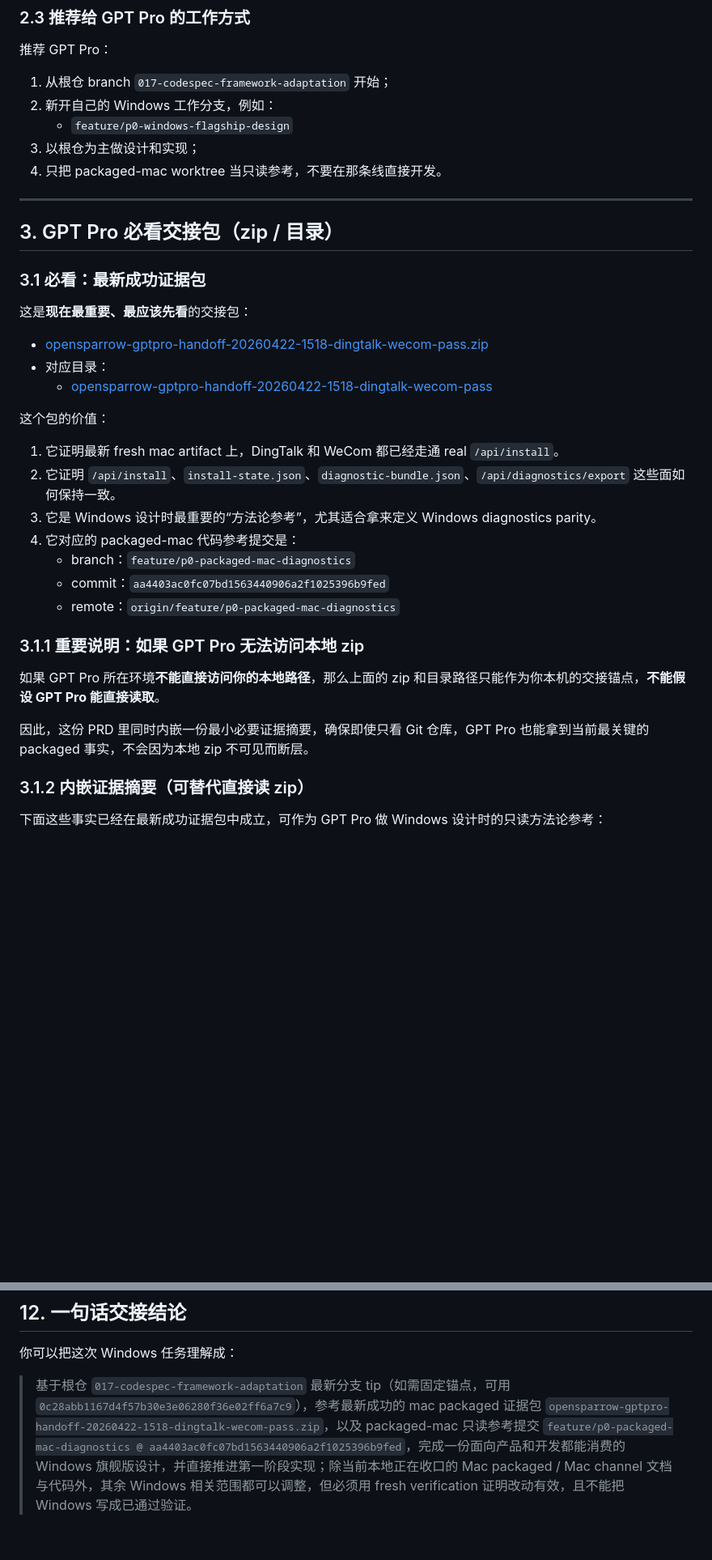
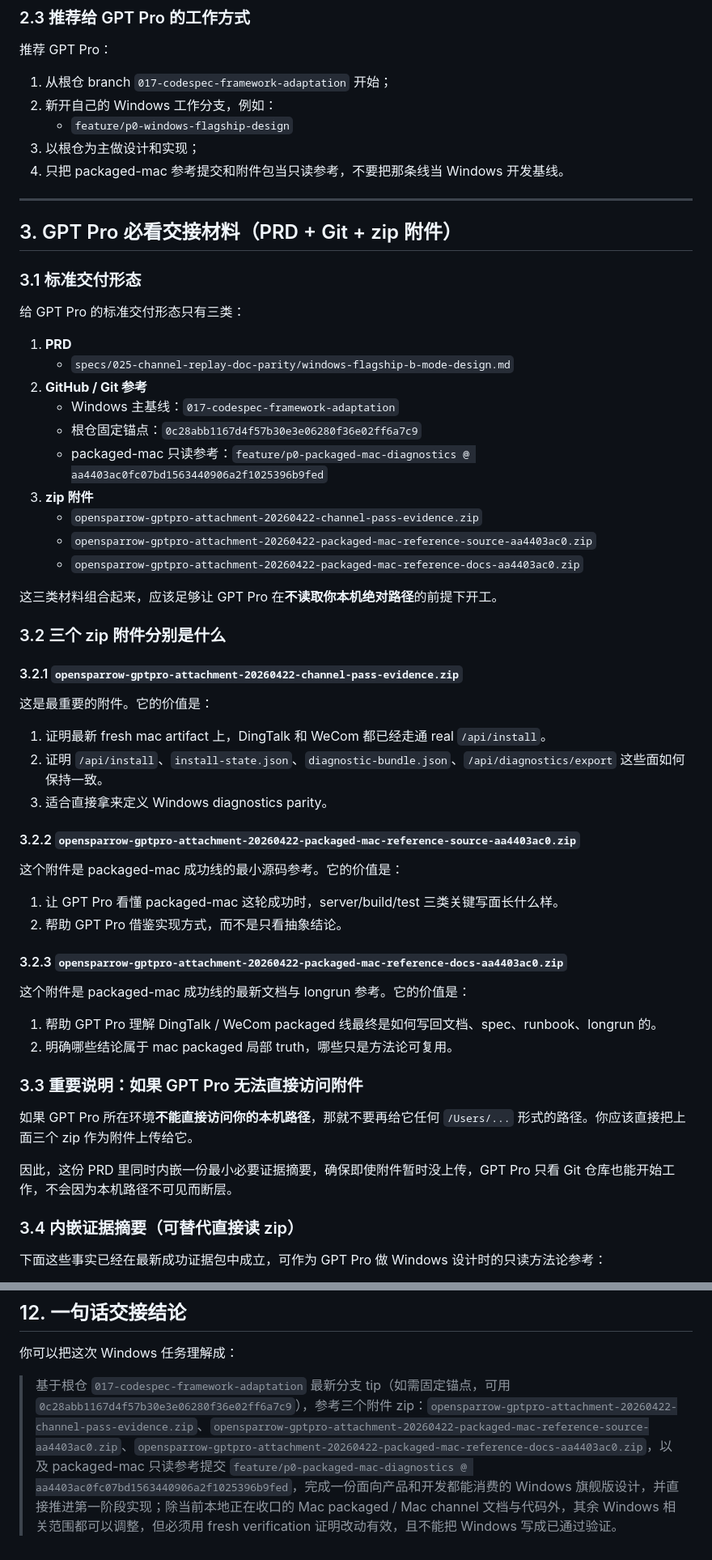
Before and after one commit to gegej1/opensparrow, a Markdown page: specs/025-channel-replay-doc-parity/windows-flagship-b-mode-design.md, 2 parts joined by grey strips. Shown at 81% size. Rendered like a GitHub page; blank space fills up the shorter version.

Commit message:
docs(windows-prd): switch handoff to attachment bundle

```diff
--- a/specs/025-channel-replay-doc-parity/windows-flagship-b-mode-design.md
+++ b/specs/025-channel-replay-doc-parity/windows-flagship-b-mode-design.md
@@ -62,37 +60,60 @@ GPT Pro 做 Windows 的**主基线**应该看这里：
 2. 新开自己的 Windows 工作分支，例如：
    - `feature/p0-windows-flagship-design`
 3. 以根仓为主做设计和实现；
-4. 只把 packaged-mac worktree 当只读参考，不要在那条线直接开发。
+4. 只把 packaged-mac 参考提交和附件包当只读参考，不要把那条线当 Windows 开发基线。
 
 ---
 
-## 3. GPT Pro 必看交接包（zip / 目录）
+## 3. GPT Pro 必看交接材料（PRD + Git + zip 附件）
 
-### 3.1 必看：最新成功证据包
+### 3.1 标准交付形态
 
-这是**现在最重要、最应该先看**的交接包：
+给 GPT Pro 的标准交付形态只有三类：
 
-- [opensparrow-gptpro-handoff-20260422-1518-dingtalk-wecom-pass.zip](/Users/eduardogan/Desktop/GHJProject/opensparrow-gptpro-handoff-20260422-1518-dingtalk-wecom-pass.zip)
-- 对应目录：
-  - [opensparrow-gptpro-handoff-20260422-1518-dingtalk-wecom-pass](/Users/eduardogan/Desktop/GHJProject/opensparrow-gptpro-handoff-20260422-1518-dingtalk-wecom-pass)
+1. **PRD**
+   - `specs/025-channel-replay-doc-parity/windows-flagship-b-mode-design.md`
+2. **GitHub / Git 参考**
+   - Windows 主基线：`017-codespec-framework-adaptation`
+   - 根仓固定锚点：`0c28abb1167d4f57b30e3e06280f36e02ff6a7c9`
+   - packaged-mac 只读参考：`feature/p0-packaged-mac-diagnostics @ aa4403ac0fc07bd1563440906a2f1025396b9fed`
+3. **zip 附件**
+   - `opensparrow-gptpro-attachment-20260422-channel-pass-evidence.zip`
+   - `opensparrow-gptpro-attachment-20260422-packaged-mac-reference-source-aa4403ac0.zip`
+   - `opensparrow-gptpro-attachment-20260422-packaged-mac-reference-docs-aa4403ac0.zip`
 
-这个包的价值：
+这三类材料组合起来，应该足够让 GPT Pro 在**不读取你本机绝对路径**的前提下开工。
 
-1. 它证明最新 fresh mac artifact 上，DingTalk 和 WeCom 都已经走通 real `/api/install`。
-2. 它证明 `/api/install`、`install-state.json`、`diagnostic-bundle.json`、`/api/diagnostics/export` 这些面如何保持一致。
-3. 它是 Windows 设计时最重要的“方法论参考”，尤其适合拿来定义 Windows diagnostics parity。
-4. 它对应的 packaged-mac 代码参考提交是：
-   - branch：`feature/p0-packaged-mac-diagnostics`
-   - commit：`aa4403ac0fc07bd1563440906a2f1025396b9fed`
-   - remote：`origin/feature/p0-packaged-mac-diagnostics`
+### 3.2 三个 zip 附件分别是什么
 
-### 3.1.1 重要说明：如果 GPT Pro 无法访问本地 zip
+#### 3.2.1 `opensparrow-gptpro-attachment-20260422-channel-pass-evidence.zip`
 
-如果 GPT Pro 所在环境**不能直接访问你的本地路径**，那么上面的 zip 和目录路径只能作为你本机的交接锚点，**不能假设 GPT Pro 能直接读取**。
+这是最重要的附件。它的价值是：
 
-因此，这份 PRD 里同时内嵌一份最小必要证据摘要，确保即使只看 Git 仓库，GPT Pro 也能拿到当前最关键的 packaged 事实，不会因为本地 zip 不可见而断层。
+1. 证明最新 fresh mac artifact 上，DingTalk 和 WeCom 都已经走通 real `/api/install`。
+2. 证明 `/api/install`、`install-state.json`、`diagnostic-bundle.json`、`/api/diagnostics/export` 这些面如何保持一致。
+3. 适合直接拿来定义 Windows diagnostics parity。
 
-### 3.1.2 内嵌证据摘要（可替代直接读 zip）
+#### 3.2.2 `opensparrow-gptpro-attachment-20260422-packaged-mac-reference-source-aa4403ac0.zip`
+
+这个附件是 packaged-mac 成功线的最小源码参考。它的价值是：
+
+1. 让 GPT Pro 看懂 packaged-mac 这轮成功时，server/build/test 三类关键写面长什么样。
+2. 帮助 GPT Pro 借鉴实现方式，而不是只看抽象结论。
+
+#### 3.2.3 `opensparrow-gptpro-attachment-20260422-packaged-mac-reference-docs-aa4403ac0.zip`
+
+这个附件是 packaged-mac 成功线的最新文档与 longrun 参考。它的价值是：
+
+1. 帮助 GPT Pro 理解 DingTalk / WeCom packaged 线最终是如何写回文档、spec、runbook、longrun 的。
+2. 明确哪些结论属于 mac packaged 局部 truth，哪些只是方法论可复用。
+
+### 3.3 重要说明：如果 GPT Pro 无法直接访问附件
+
+如果 GPT Pro 所在环境**不能直接访问你的本机路径**，那就不要再给它任何 `/Users/...` 形式的路径。你应该直接把上面三个 zip 作为附件上传给它。
+
+因此，这份 PRD 里同时内嵌一份最小必要证据摘要，确保即使附件暂时没上传，GPT Pro 只看 Git 仓库也能开始工作，不会因为本机路径不可见而断层。
+
+### 3.4 内嵌证据摘要（可替代直接读 zip）
 
 下面这些事实已经在最新成功证据包中成立，可作为 GPT Pro 做 Windows 设计时的只读方法论参考：
 
@@ -503,4 +523,4 @@ GPT Pro 最后不要给一堆零散信息，而是按下面结构交付：
 
 你可以把这次 Windows 任务理解成：
 
-> 基于根仓 `017-codespec-framework-adaptation` 最新分支 tip（如需固定锚点，可用 `0c28abb1167d4f57b30e3e06280f36e02ff6a7c9`），参考最新成功的 mac packaged 证据包 `opensparrow-gptpro-handoff-20260422-1518-dingtalk-wecom-pass.zip`，以及 packaged-mac 只读参考提交 `feature/p0-packaged-mac-diagnostics @ aa4403ac0fc07bd1563440906a2f1025396b9fed`，完成一份面向产品和开发都能消费的 Windows 旗舰版设计，并直接推进第一阶段实现；除当前本地正在收口的 Mac packaged / Mac channel 文档与代码外，其余 Windows 相关范围都可以调整，但必须用 fresh verification 证明改动有效，且不能把 Windows 写成已通过验证。
+> 基于根仓 `017-codespec-framework-adaptation` 最新分支 tip（如需固定锚点，可用 `0c28abb1167d4f57b30e3e06280f36e02ff6a7c9`），参考三个附件 zip：`opensparrow-gptpro-attachment-20260422-channel-pass-evidence.zip`、`opensparrow-gptpro-attachment-20260422-packaged-mac-reference-source-aa4403ac0.zip`、`opensparrow-gptpro-attachment-20260422-packaged-mac-reference-docs-aa4403ac0.zip`，以及 packaged-mac 只读参考提交 `feature/p0-packaged-mac-diagnostics @ aa4403ac0fc07bd1563440906a2f1025396b9fed`，完成一份面向产品和开发都能消费的 Windows 旗舰版设计，并直接推进第一阶段实现；除当前本地正在收口的 Mac packaged / Mac channel 文档与代码外，其余 Windows 相关范围都可以调整，但必须用 fresh verification 证明改动有效，且不能把 Windows 写成已通过验证。
```
Also changed, not shown: other parts of specs/025-channel-replay-doc-parity/windows-flagship-b-mode-design.md (+15 -18 lines).
